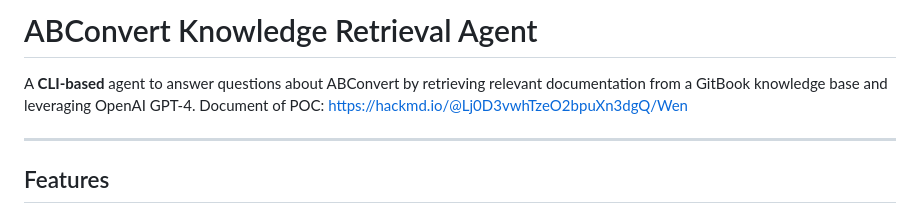
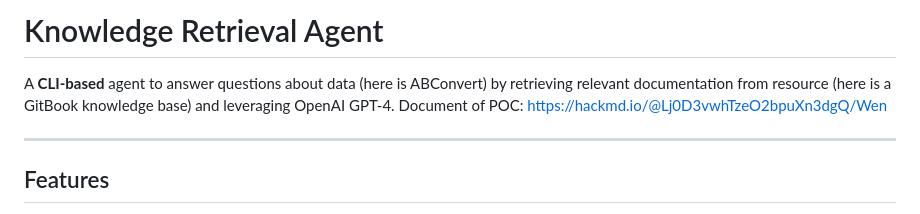
Before and after one commit to Wen5928/Knowledge-Retrieval-Agent, a Markdown page: README.md, the part around the change. Rendered like a GitHub page.

```diff
--- a/README.md
+++ b/README.md
@@ -1,6 +1,6 @@
-# ABConvert Knowledge Retrieval Agent
+# Knowledge Retrieval Agent
 
-A **CLI-based** agent to answer questions about ABConvert by retrieving relevant documentation from a GitBook knowledge base and leveraging OpenAI GPT-4.
+A **CLI-based** agent to answer questions about data (here is ABConvert) by retrieving relevant documentation from resource (here is a GitBook knowledge base) and leveraging OpenAI GPT-4.
 Document of POC: https://hackmd.io/@Lj0D3vwhTzeO2bpuXn3dgQ/Wen
 
 ---
```
